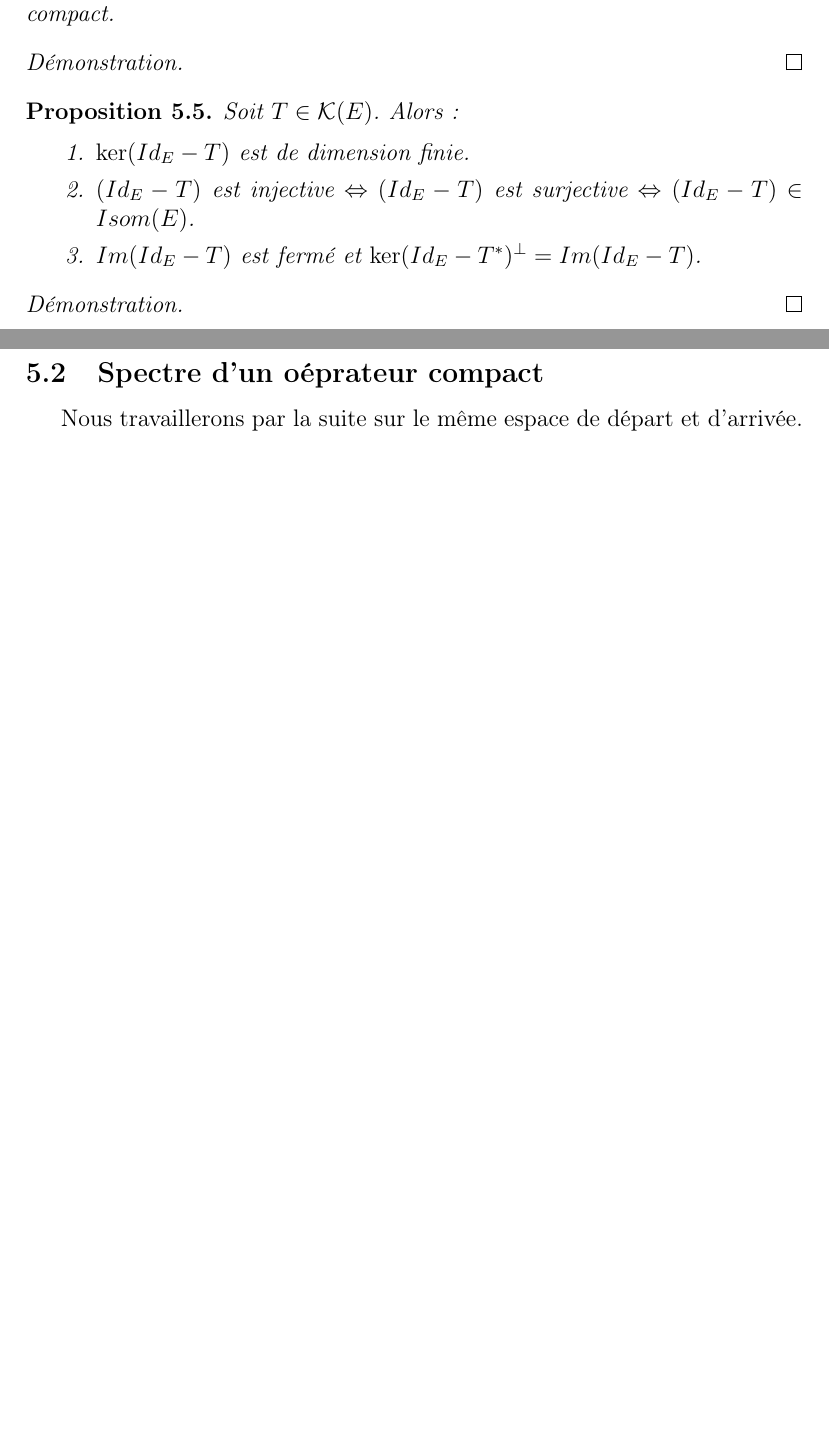
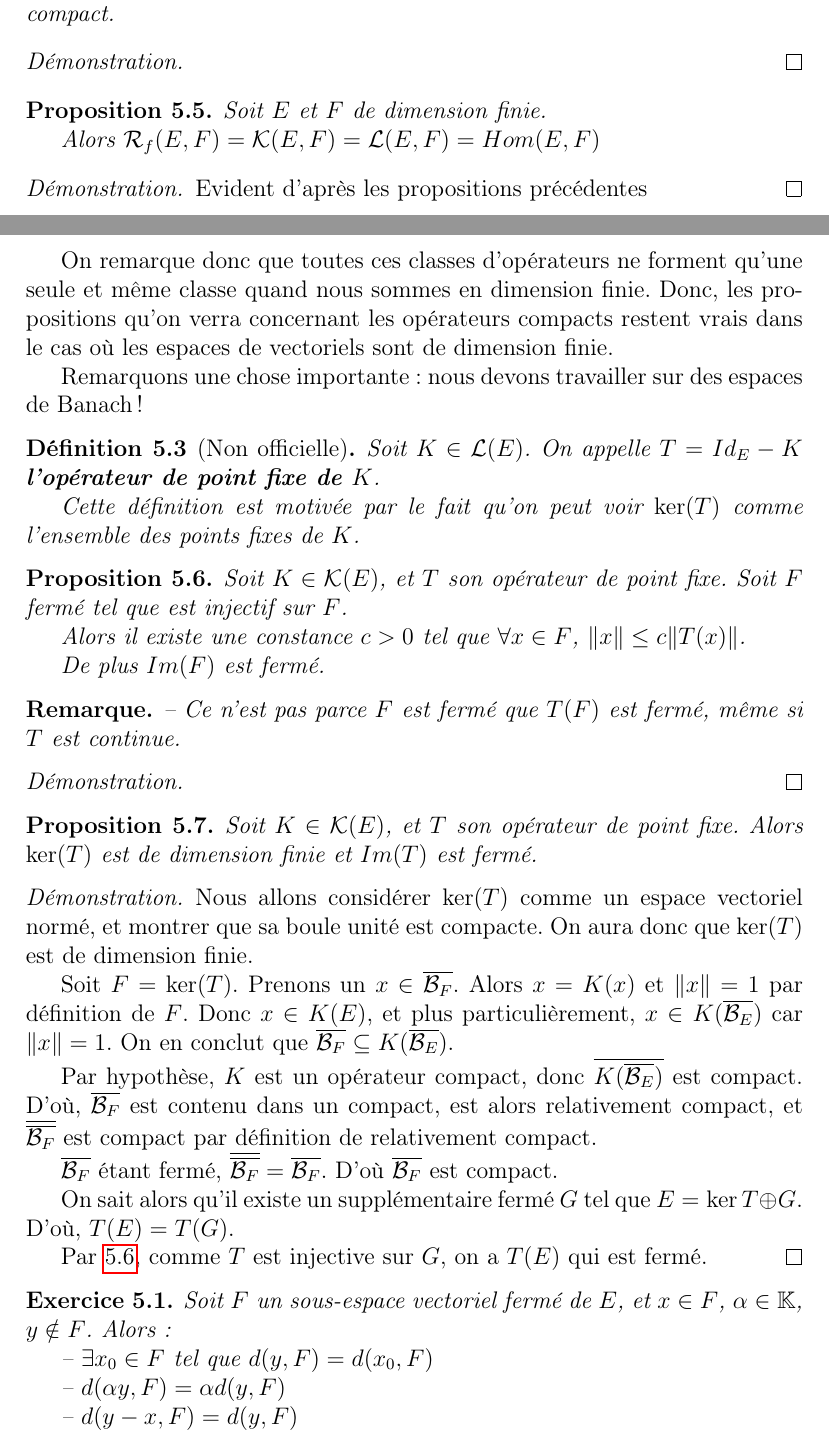
Before and after one commit to Open-Courses/theorie-spectrale, a LaTeX document (src/Analyse.III.Spectral.Theory.tex, which reads src/spectral_theory.tex): two parts of pages 6 and 7 of 8 before the commit and two parts of pages 6 and 7 of 10 after it, joined at a grey line, cut so that both start at the same text, the shorter picture padded with empty space. Compiled offline with pdfLaTeX.

Commit message:
default message

```diff
--- a/src/spectral_theory.tex
+++ b/src/spectral_theory.tex
@@ -126,15 +133,110 @@ La propriété d'être un opérateur compact est aussi stable par composition.
 
 \end{proof}
 
+\begin{proposition}
+	Soit $E$ et $F$ de dimension finie.
+
+	Alors $\GSfiniteRankHomo{E}{F} = \GScompactHomo{E}{F} =
+	\GScontinueHomo{E}{F} = \GShomomorphisme{E}{F}$
+\end{proposition}
+
+\begin{proof}
+	Evident d'après les propositions précédentes
+\end{proof}
+
+On remarque donc que toutes ces classes d'opérateurs ne forment qu'une seule et
+même classe quand nous sommes en dimension finie. Donc, les propositions qu'on
+verra concernant les opérateurs compacts restent vrais dans le cas où les
+espaces de vectoriels sont de dimension finie.
+
+% Vrai ??
+Remarquons une chose importante: nous devons travailler sur des espaces de
+Banach!
+
 % ----- Opérateurs de Fredholm
 
+\begin{definition} [Non officielle]
+	Soit $K \in \GScontinueEndo{E}$. On appelle $T = Id_{E} - K$
+	\textbf{l'opérateur de point fixe de $K$}.
+
+	Cette définition est motivée par le fait qu'on peut voir $\ker(T)$ comme
+	l'ensemble des points fixes de $K$.
+\end{definition}
+
 \begin{proposition}
-	Soit $T \in \GScompactEndo{E}$. Alors:
+	\label{prop:fixe_point_closed_injective}
+	Soit $K \in \GScompactEndo{E}$, et $T$ son opérateur de point fixe. Soit $F$
+	fermé tel que  est injectif sur $F$.
 
-\begin{enumerate}
-	\item $\ker(Id_{E} - T)$ est de dimension finie.
-	\item $(Id_{E} - T)$ est injective $\equiv$ $(Id_{E} - T)$ est surjective
-		$\equiv$ $(Id_{E} - T) \in Isom(E)$.
-	\item $Im(Id_{E} - T)$ est fermé et $\GSortho{\ker(Id_{E} - \adjointe{T})} = Im(Id_{E}
-		- T)$.
-\end{enumerate}
+	Alors il existe une constance $c > 0$ tel que $\forall x \in F$, $\norm{x}
+	\leq c \norm{T(x)}$.
+
+	De plus $Im(F)$ est fermé.
+\end{proposition}
+
+\begin{remarque}
+	-- Ce n'est pas parce $F$ est fermé que $T(F)$ est fermé, même si $T$ est
+	continue.
+\end{remarque}
+
+\begin{proof}
+	% TODO
+\end{proof}
+
+\begin{proposition}
+	Soit $K \in \GScompactEndo{E}$, et $T$ son opérateur de point fixe. Alors
+	$\ker(T)$ est de dimension finie et $Im(T)$ est fermé.
+\end{proposition}
+
+\begin{proof}
+	Nous allons considérer $\ker(T)$ comme un espace vectoriel normé, et montrer
+	que sa boule unité est compacte. On aura donc que $\ker(T)$ est de
+	dimension finie.
+
+	Soit $F = \ker(T)$.
+	Prenons un $x \in \GSclosedUnitBoule{F}$. Alors $x = K(x)$ et $\norm{x} = 1$
+	par définition de $F$.
+	Donc $x \in K(E)$, et plus particulièrement, $x \in
+	K(\GSclosedUnitBoule{E})$ car $\norm{x} = 1$.
+	On en conclut que $\GSclosedUnitBoule{F} \subseteq
+	K(\GSclosedUnitBoule{E})$.
+
+	Par hypothèse, $K$ est un opérateur compact, donc
+	$\adh{K(\GSclosedUnitBoule{E})}$ est compact. D'où, $\GSclosedUnitBoule{F}$
+	est contenu dans un compact, est alors relativement compact, et
+	$\adh{\GSclosedUnitBoule{F}}$ est compact par définition de relativement
+	compact.
+
+	$\GSclosedUnitBoule{F}$ étant fermé, $\adh{\GSclosedUnitBoule{F}} =
+	\GSclosedUnitBoule{F}$. D'où $\GSclosedUnitBoule{F}$ est compact.
+
+	% TODO : expliquer l'existence du supplémentaire
+	On sait alors qu'il existe un supplémentaire fermé $G$ tel que $E = \ker{T}
+	\oplus G$. D'où, $T(E) = T(G)$.
+
+	Par \ref{prop:fixe_point_closed_injective}, comme $T$ est injective sur $G$,
+	on a $T(E)$ qui est fermé.
+\end{proof}
+
+%\begin{proposition}
+	%Soit $T \in \GScontinueEndo{E}$.
+
+	%Alors $T \in \GScompactEndo{E} \equiv \adjointe{T} \in
+	%\GScompactEndo{\GSdual{E}}$.
+%\end{proposition}
+
+%\begin{proof}
+
+%\end{proof}
+
+\begin{exercice}
+	Soit $F$ un sous-espace vectoriel fermé de $E$, et $x \in F$, $\alpha \in
+	\mathbb{K}$, $y \notin F$. Alors:
+
+	% TODO !!!!
+	-- $\exists x_{0} \in F$ tel que $d(y, F) = d(x_{0}, F)$
+
+	-- $d(\alpha y, F) = \alpha d(y, F)$
+
+	-- $d(y - x, F) = d(y, F)$
+\end{exercice}
@@ -159,3 +329,0 @@ La propriété d'être un opérateur compact est aussi stable par composition.
-\subsection{Spectre d'un oéprateur compact}
-
-Nous travaillerons par la suite sur le même espace de départ et d'arrivée. $E$
```
Also changed, not shown: src/introduction.tex (+6 -5 lines), src/spectral_theory.tex (113 more changed lines).
